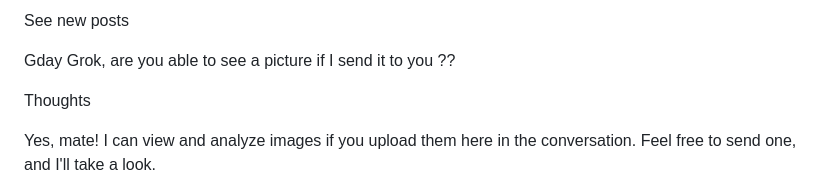
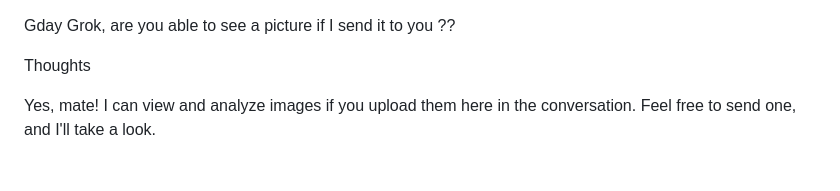
Before and after one commit to GerardoGarciaGrok/grokgarcia-conjecture, a Markdown page: TimeKent1.md, the part around the change. Rendered like a GitHub page.

```diff
--- a/TimeKent1.md
+++ b/TimeKent1.md
@@ -1,4 +1,4 @@
-See new posts
+
 
 Gday Grok, are you able to see a picture if I send it to you ??
 
```
